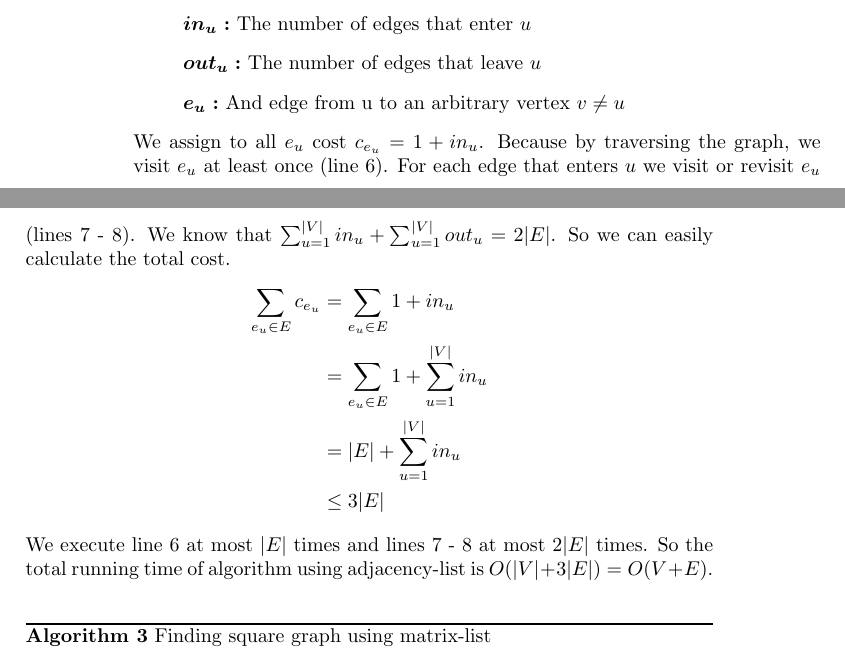
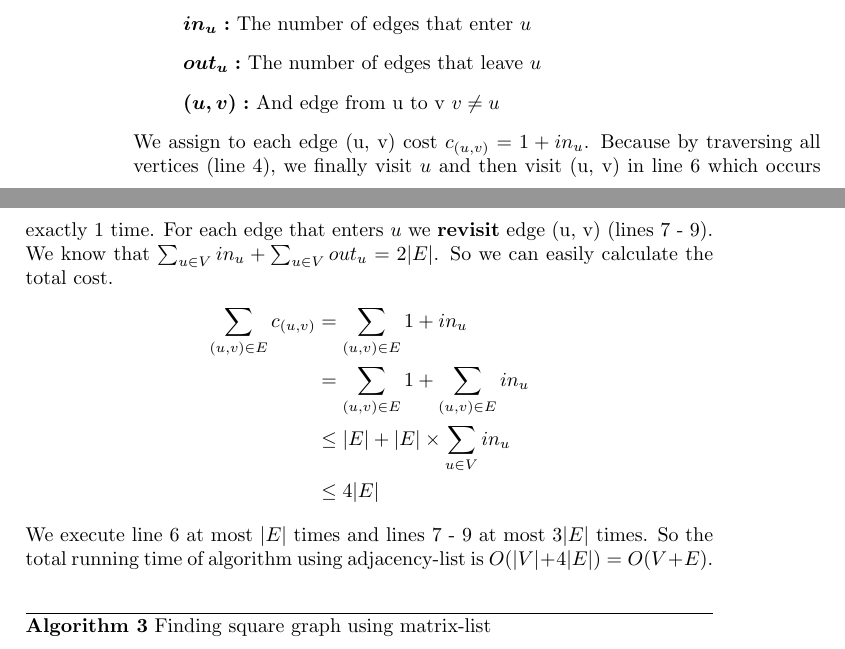
Before and after one commit to QSaman/CLRS, a LaTeX thesis (3rdEdition/CLRS_3rd_Edition.tex): two parts of pages 14 and 15 of 71, joined at a grey line, cut so that both start at the same text. Compiled offline with pdfLaTeX.

Commit message:
Fix a solution

```diff
--- a/3rdEdition/CLRS_3rd_Edition.tex
+++ b/3rdEdition/CLRS_3rd_Edition.tex
@@ -246,18 +246,18 @@
 	\begin{enumerate}
 		\item[] $\boldsymbol{in_u:}$ The number of edges that enter $u$
 		\item[] $\boldsymbol{out_u:}$ The number of edges that leave $u$
-		\item[] $\boldsymbol{e_u:}$ And edge from u to an arbitrary vertex $v \ne u$
+		\item[] $\boldsymbol{(u, v):}$ And edge from u to v $v \ne u$
 	\end{enumerate}
-	We assign to all $e_u$ cost $c_{e_u} = 1 + in_u$. Because by traversing the graph, we visit $e_u$ at least once (line \ref{MakeSquareGraph:1-path}). For each edge that enters $u$ we visit or revisit $e_u$ (lines \ref{MakeSquareGraph:2-path:1} - \ref{MakeSquareGraph:2-path:2}). We know that $\sum_{u = 1}^{|V|}{in_u} + \sum_{u = 1}^{|V|}{out_u} = 2|E|$. So we can easily calculate the total cost.
+	We assign to each edge (u, v) cost $c_{(u, v)} = 1 + in_u$. Because by traversing all vertices (line \ref{MakeSquareGraph:all_verticies}), we finally visit $u$ and  then visit (u, v) in line \ref{MakeSquareGraph:1-path} which occurs exactly 1 time. For each edge that enters $u$ we \textbf{revisit} edge (u, v) (lines \ref{MakeSquareGraph:2-path:1} - \ref{MakeSquareGraph:2-path:2}). We know that $\sum_{u \in V}{in_u} + \sum_{u \in V}{out_u} = 2|E|$. So we can easily calculate the total cost.
 	\begin{equation*}
 		\begin{split}
-		\sum_{e_u \in E}{c_{e_u}} &= \sum_{e_u \in E}{1 + in_u} \\
-		&= \sum_{e_u \in E}{1} + \sum_{u = 1}^{|V|}{in_u} \\
-		&= |E| + \sum_{u = 1}^{|V|}{in_u} \\
-		&\le 3|E|
+		\sum_{(u, v) \in E}{c_{(u, v)}} &= \sum_{(u, v) \in E}{1 + in_u} \\
+		&= \sum_{(u, v) \in E}{1} + \sum_{(u, v) \in E}{in_u} \\
+		&\le |E| + |E| \times \sum_{u \in V}{in_u} \\
+		&\le 4|E|
 		\end{split}
 	\end{equation*}
-	We execute line \ref{MakeSquareGraph:1-path} at most $|E|$ times and lines \ref{MakeSquareGraph:2-path:1} - \ref{MakeSquareGraph:2-path:2} at most $2|E|$ times. So the total running time of algorithm using adjacency-list is $O(|V| + 3|E|) = O(V + E)$.
+	We execute line \ref{MakeSquareGraph:1-path} at most $|E|$ times and lines \ref{MakeSquareGraph:2-path:1} - \ref{MakeSquareGraph:2-path:2} at most $3|E|$ times. So the total running time of algorithm using adjacency-list is $O(|V| + 4|E|) = O(V + E)$.
 	\begin{algorithm*}[h!]
 		\caption{Finding square graph using matrix-list}
 		\begin{algorithmic}[1]
```
Also changed, not shown: 3rdEdition/CLRS_3rd_Edition.pdf, 3rdEdition/CLRS_3rd_Edition.tex (5 more changed lines).
